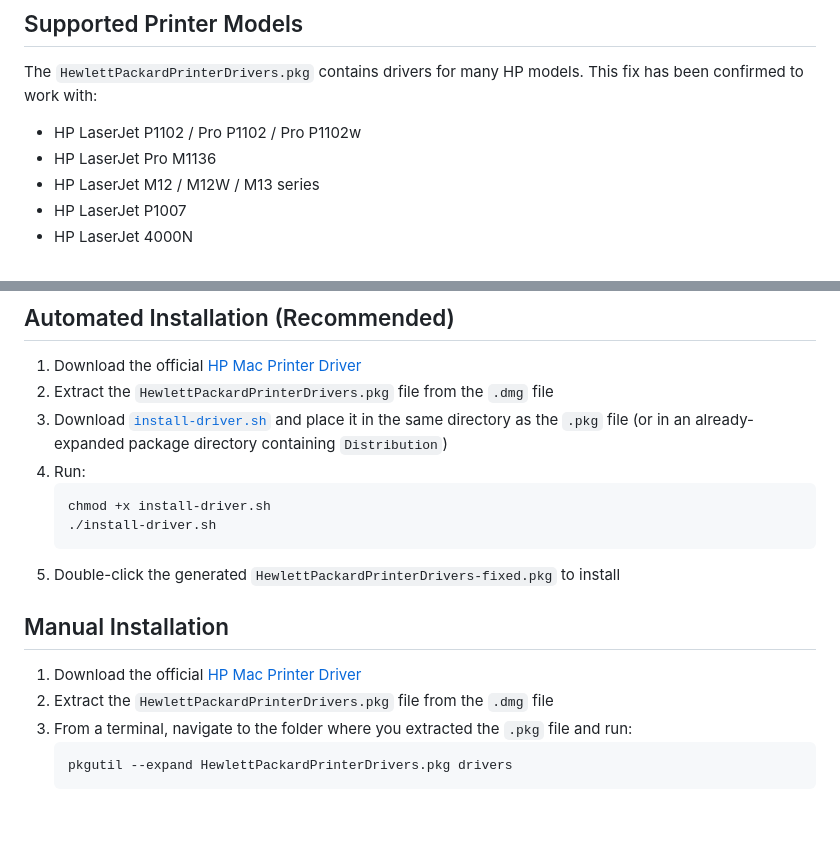
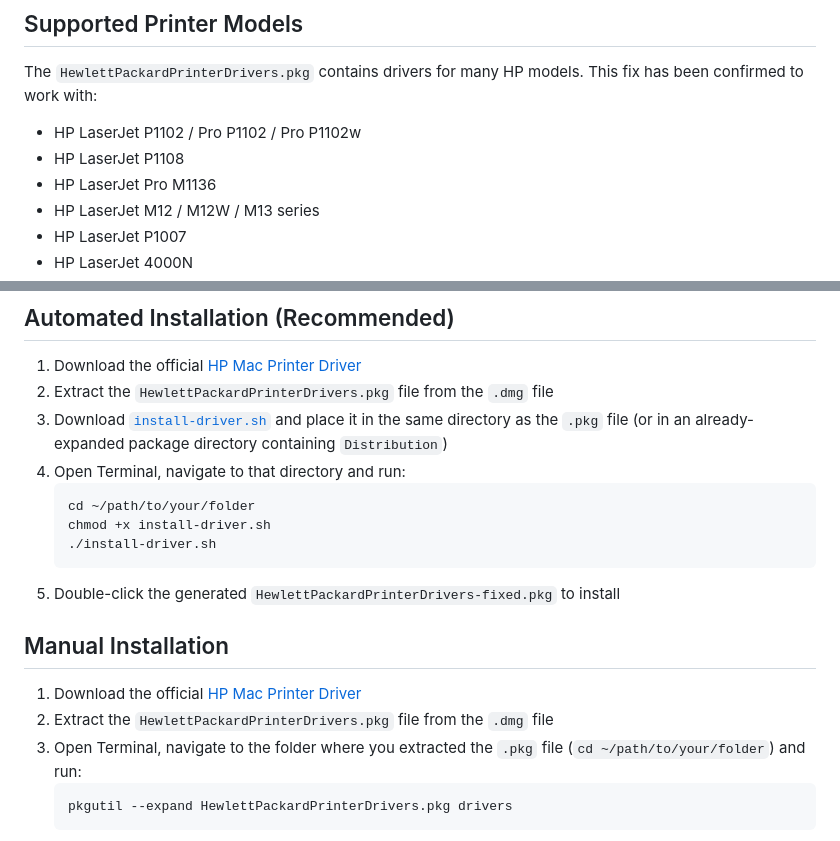
Before and after one commit to pavelbinar/hp-printer-fix-macos, a Markdown page: README.md, 2 parts joined by grey strips. GitHub-like rendering; blank space fills up the shorter version.

Commit message:
Add P1108 to confirmed models, improve terminal instructions
- Add HP LaserJet P1108 confirmed by @Dhruv-Dugar
- Add cd hint for users unfamiliar with terminal navigation

````diff
--- a/README.md
+++ b/README.md
@@ -7,6 +7,7 @@ Fix HP printer driver installation on macOS Sequoia, Tahoe and later. The offici
 The `HewlettPackardPrinterDrivers.pkg` contains drivers for many HP models. This fix has been confirmed to work with:
 
 - HP LaserJet P1102 / Pro P1102 / Pro P1102w
+- HP LaserJet P1108
 - HP LaserJet Pro M1136
 - HP LaserJet M12 / M12W / M13 series
 - HP LaserJet P1007
@@ -21,8 +22,9 @@ It should also work with other HP LaserJet and OfficeJet models that use the sam
 1. Download the official [HP Mac Printer Driver](https://support.hp.com/us-en/drivers/closure/hp-laserjet-pro-p1102-drucker/model/4110303)
 2. Extract the `HewlettPackardPrinterDrivers.pkg` file from the `.dmg` file
 3. Download [`install-driver.sh`](install-driver.sh) and place it in the same directory as the `.pkg` file (or in an already-expanded package directory containing `Distribution`)
-4. Run:
+4. Open Terminal, navigate to that directory and run:
    ```bash
+   cd ~/path/to/your/folder
    chmod +x install-driver.sh
    ./install-driver.sh
    ```
@@ -32,7 +34,7 @@ It should also work with other HP LaserJet and OfficeJet models that use the sam
 
 1. Download the official [HP Mac Printer Driver](https://support.hp.com/us-en/drivers/closure/hp-laserjet-pro-p1102-drucker/model/4110303)
 2. Extract the `HewlettPackardPrinterDrivers.pkg` file from the `.dmg` file
-3. From a terminal, navigate to the folder where you extracted the `.pkg` file and run:
+3. Open Terminal, navigate to the folder where you extracted the `.pkg` file (`cd ~/path/to/your/folder`) and run:
    ```bash
    pkgutil --expand HewlettPackardPrinterDrivers.pkg drivers
    ```
````
